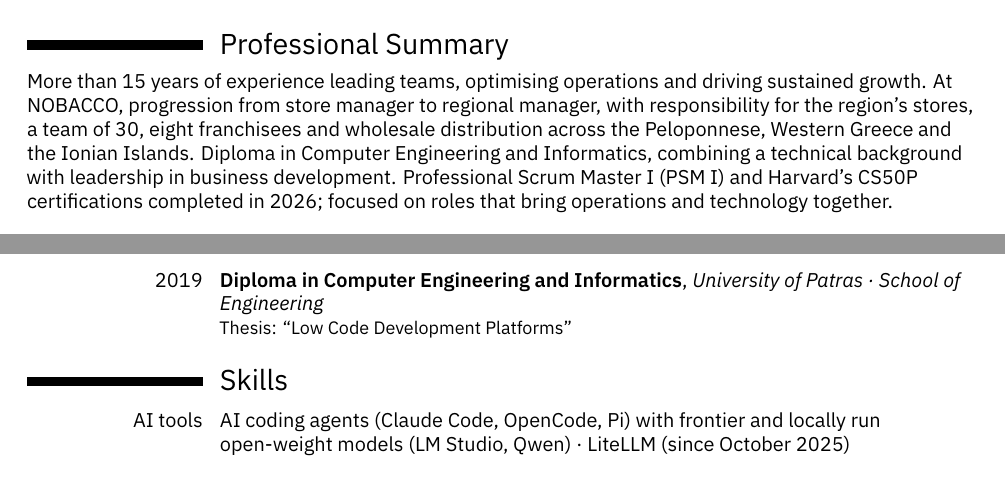
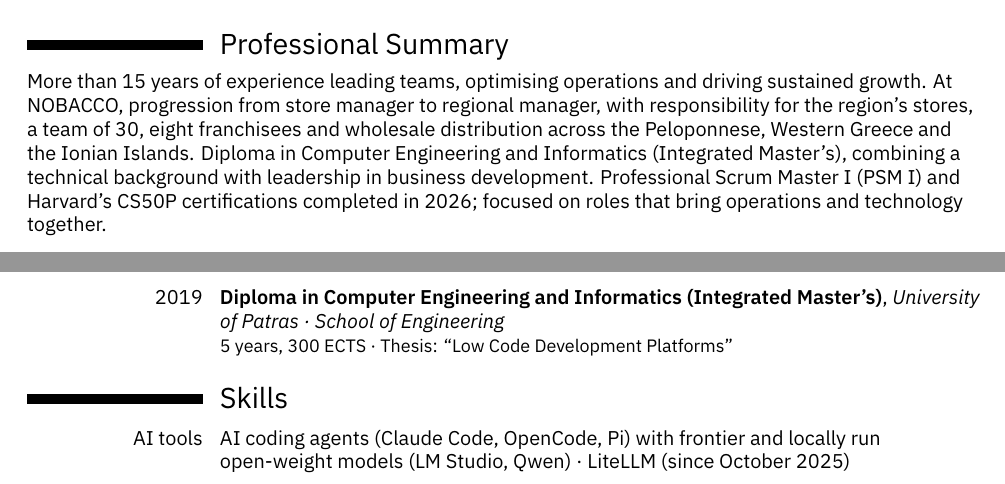
Before and after one commit to johnnypatras/mycv, a LaTeX CV (latex/cv-en.tex): two parts of page 1 of 2, joined at a grey line, cut so that both start at the same text. Compiled offline with XeLaTeX.

Commit message:
Diploma marked as Integrated Master's (5 years, 300 ECTS)
Co-Authored-By: Claude Opus 5.5 <noreply@anthropic.com>
Claude-Session: https://claude.ai/code/session_01DZtwoKRN9WjKLcD5S9K6GE

```diff
--- a/latex/cv-en.tex
+++ b/latex/cv-en.tex
@@ -80,7 +80,7 @@
 \makecvtitle
 
 \section{Professional Summary}
-More than 15 years of experience leading teams, optimising operations and driving sustained growth. At NOBACCO, progression from store manager to regional manager, with responsibility for the region’s stores, a team of 30, eight franchisees and wholesale distribution across the Peloponnese, Western Greece and the Ionian Islands. Diploma in Computer Engineering and Informatics, combining a technical background with leadership in business development. Professional Scrum Master I (PSM I) and Harvard’s CS50P certifications completed in 2026; focused on roles that bring operations and technology together.
+More than 15 years of experience leading teams, optimising operations and driving sustained growth. At NOBACCO, progression from store manager to regional manager, with responsibility for the region’s stores, a team of 30, eight franchisees and wholesale distribution across the Peloponnese, Western Greece and the Ionian Islands. Diploma in Computer Engineering and Informatics (Integrated Master’s), combining a technical background with leadership in business development. Professional Scrum Master I (PSM I) and Harvard’s CS50P certifications completed in 2026; focused on roles that bring operations and technology together.
 
 \section{Professional Experience}
   \cvitem{}{\textbf{NOBACCO} \textperiodcentered{} Greece~\textperiodcentered{} 2015–2025}
@@ -115,7 +115,7 @@ More than 15 years of experience leading teams, optimising operations and drivin
   \cvitem{In progress}{\textbf{CS50’s Introduction to Artificial Intelligence with Python (CS50AI)} \textperiodcentered{} Harvard University}
 
 \section{Education}
-  \cventry{2019}{Diploma in Computer Engineering and Informatics}{University of Patras~\textperiodcentered{} School of Engineering}{}{}{Thesis: “Low Code Development Platforms”}
+  \cventry{2019}{Diploma in Computer Engineering and Informatics (Integrated Master’s)}{University of Patras~\textperiodcentered{} School of Engineering}{}{}{5 years, 300 ECTS~\textperiodcentered{} Thesis: “Low Code Development Platforms”}
 
 \section{Skills}
   \cvitem{AI tools}{AI coding agents (Claude Code, OpenCode, Pi) with frontier and locally run open-weight models (LM Studio, Qwen)~\textperiodcentered{} LiteLLM (since October 2025)}
```
Also changed, not shown: latex/cv-el.tex (+2 -2 lines), 1 other file.
